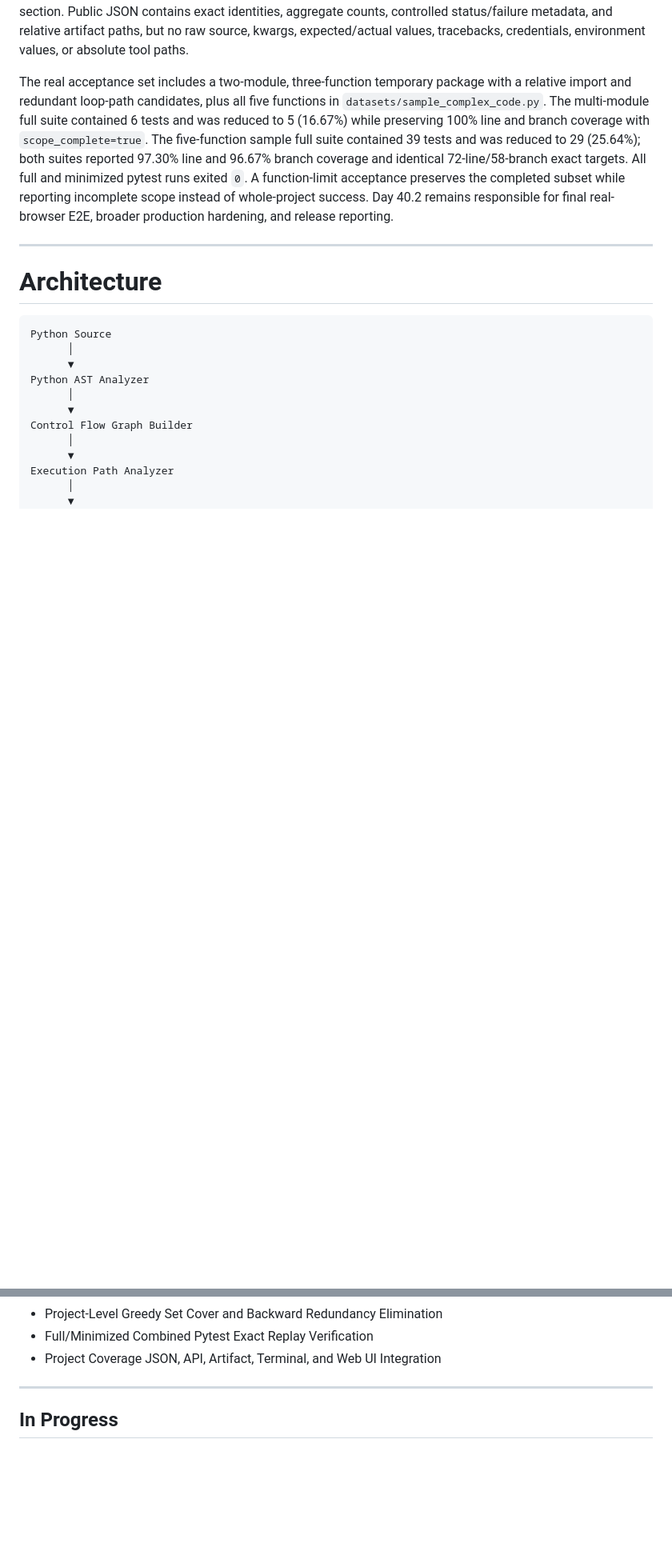
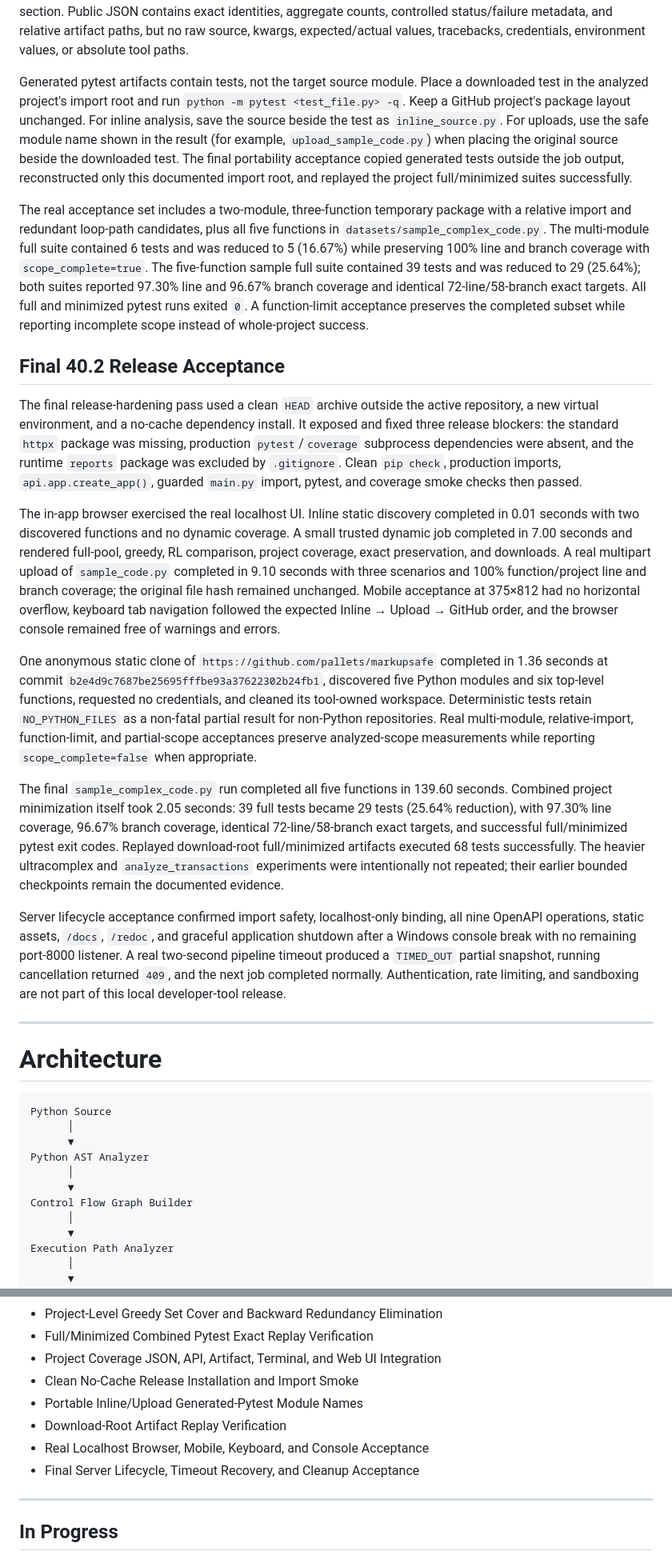
Before and after one commit to furkancincik/RL-Unit-Test, a Markdown page: README.md, 2 parts joined by grey strips. Shown at 80% size. Rendered like a GitHub page; blank space fills up the shorter version.

```diff
--- a/README.md
+++ b/README.md
@@ -497,7 +523,21 @@ The result records discovered and selected modules; discovered, eligible, analyz
 
 Artifacts are persisted under `project_combined/` as the full generated pytest, minimized generated pytest, and machine-readable project coverage/minimization JSON. They are included in external analysis output, asynchronous API result/artifact contracts, terminal reporting, and the Web UI's separate Project Coverage section. Public JSON contains exact identities, aggregate counts, controlled status/failure metadata, and relative artifact paths, but no raw source, kwargs, expected/actual values, tracebacks, credentials, environment values, or absolute tool paths.
 
-The real acceptance set includes a two-module, three-function temporary package with a relative import and redundant loop-path candidates, plus all five functions in `datasets/sample_complex_code.py`. The multi-module full suite contained 6 tests and was reduced to 5 (16.67%) while preserving 100% line and branch coverage with `scope_complete=true`. The five-function sample full suite contained 39 tests and was reduced to 29 (25.64%); both suites reported 97.30% line and 96.67% branch coverage and identical 72-line/58-branch exact targets. All full and minimized pytest runs exited `0`. A function-limit acceptance preserves the completed subset while reporting incomplete scope instead of whole-project success. Day 40.2 remains responsible for final real-browser E2E, broader production hardening, and release reporting.
+Generated pytest artifacts contain tests, not the target source module. Place a downloaded test in the analyzed project's import root and run `python -m pytest <test_file.py> -q`. Keep a GitHub project's package layout unchanged. For inline analysis, save the source beside the test as `inline_source.py`. For uploads, use the safe module name shown in the result (for example, `upload_sample_code.py`) when placing the original source beside the downloaded test. The final portability acceptance copied generated tests outside the job output, reconstructed only this documented import root, and replayed the project full/minimized suites successfully.
+
+The real acceptance set includes a two-module, three-function temporary package with a relative import and redundant loop-path candidates, plus all five functions in `datasets/sample_complex_code.py`. The multi-module full suite contained 6 tests and was reduced to 5 (16.67%) while preserving 100% line and branch coverage with `scope_complete=true`. The five-function sample full suite contained 39 tests and was reduced to 29 (25.64%); both suites reported 97.30% line and 96.67% branch coverage and identical 72-line/58-branch exact targets. All full and minimized pytest runs exited `0`. A function-limit acceptance preserves the completed subset while reporting incomplete scope instead of whole-project success.
+
+## Final 40.2 Release Acceptance
+
+The final release-hardening pass used a clean `HEAD` archive outside the active repository, a new virtual environment, and a no-cache dependency install. It exposed and fixed three release blockers: the standard `httpx` package was missing, production `pytest`/`coverage` subprocess dependencies were absent, and the runtime `reports` package was excluded by `.gitignore`. Clean `pip check`, production imports, `api.app.create_app()`, guarded `main.py` import, pytest, and coverage smoke checks then passed.
+
+The in-app browser exercised the real localhost UI. Inline static discovery completed in 0.01 seconds with two discovered functions and no dynamic coverage. A small trusted dynamic job completed in 7.00 seconds and rendered full-pool, greedy, RL comparison, project coverage, exact preservation, and downloads. A real multipart upload of `sample_code.py` completed in 9.10 seconds with three scenarios and 100% function/project line and branch coverage; the original file hash remained unchanged. Mobile acceptance at 375×812 had no horizontal overflow, keyboard tab navigation followed the expected Inline → Upload → GitHub order, and the browser console remained free of warnings and errors.
+
+One anonymous static clone of `https://github.com/pallets/markupsafe` completed in 1.36 seconds at commit `b2e4d9c7687be25695fffbe93a37622302b24fb1`, discovered five Python modules and six top-level functions, requested no credentials, and cleaned its tool-owned workspace. Deterministic tests retain `NO_PYTHON_FILES` as a non-fatal partial result for non-Python repositories. Real multi-module, relative-import, function-limit, and partial-scope acceptances preserve analyzed-scope measurements while reporting `scope_complete=false` when appropriate.
+
+The final `sample_complex_code.py` run completed all five functions in 139.60 seconds. Combined project minimization itself took 2.05 seconds: 39 full tests became 29 tests (25.64% reduction), with 97.30% line coverage, 96.67% branch coverage, identical 72-line/58-branch exact targets, and successful full/minimized pytest exit codes. Replayed download-root full/minimized artifacts executed 68 tests successfully. The heavier ultracomplex and `analyze_transactions` experiments were intentionally not repeated; their earlier bounded checkpoints remain the documented evidence.
+
+Server lifecycle acceptance confirmed import safety, localhost-only binding, all nine OpenAPI operations, static assets, `/docs`, `/redoc`, and graceful application shutdown after a Windows console break with no remaining port-8000 listener. A real two-second pipeline timeout produced a `TIMED_OUT` partial snapshot, running cancellation returned `409`, and the next job completed normally. Authentication, rate limiting, and sandboxing are not part of this local developer-tool release.
 
 ---
 
@@ -966,6 +1008,11 @@ RL-Unit-Test
 - Project-Level Greedy Set Cover and Backward Redundancy Elimination
 - Full/Minimized Combined Pytest Exact Replay Verification
 - Project Coverage JSON, API, Artifact, Terminal, and Web UI Integration
+- Clean No-Cache Release Installation and Import Smoke
+- Portable Inline/Upload Generated-Pytest Module Names
+- Download-Root Artifact Replay Verification
+- Real Localhost Browser, Mobile, Keyboard, and Console Acceptance
+- Final Server Lifecycle, Timeout Recovery, and Cleanup Acceptance
 
 ---
 
```
Also changed, not shown: other parts of README.md (+33 -5 lines).
